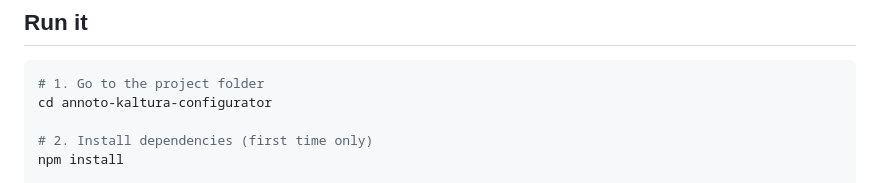
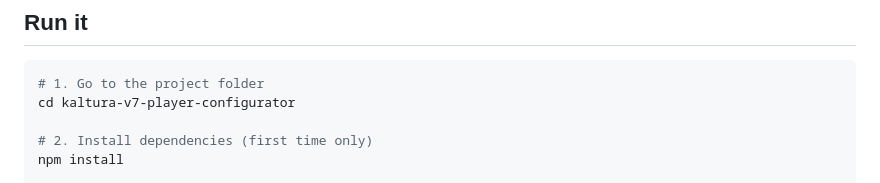
Before and after one commit to Annoto/kaltura-v7-player-configurator, a Markdown page: README.md, the part around the change. GitHub-like rendering.

````diff
--- a/README.md
+++ b/README.md
@@ -40,7 +40,7 @@ Annoto entries.
 
 ```sh
 # 1. Go to the project folder
-cd annoto-kaltura-configurator
+cd kaltura-v7-player-configurator
 
 # 2. Install dependencies (first time only)
 npm install
````
